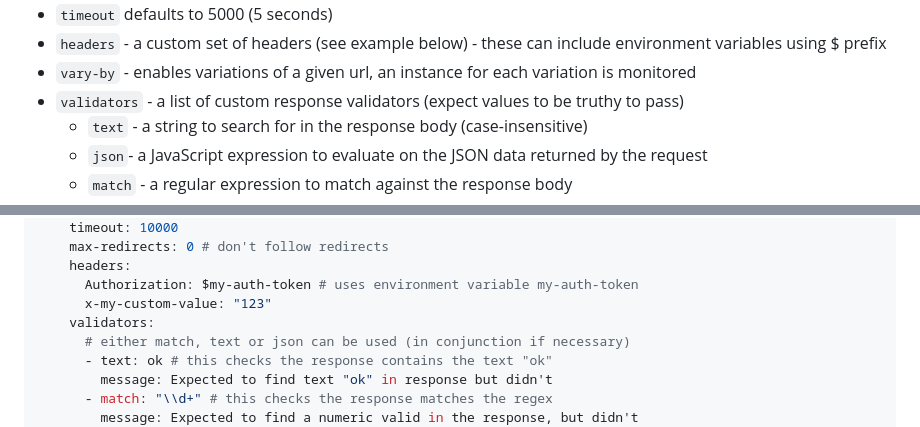
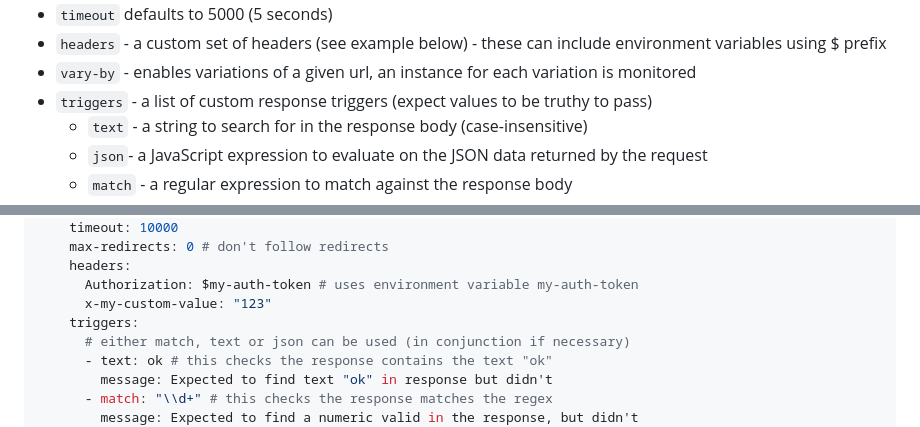
Before and after one commit to Rohland/barky, a Markdown page: README.md, 2 parts joined by grey strips. Rendered like a GitHub page.

Commit message:
:pencil: updating docs

```diff
--- a/README.md
+++ b/README.md
@@ -197,7 +197,7 @@ Additional values that can be configured:
 - `timeout` defaults to 5000 (5 seconds)
 - `headers` - a custom set of headers (see example below) - these can include environment variables using $ prefix
 - `vary-by` - enables variations of a given url, an instance for each variation is monitored
-- `validators` - a list of custom response validators (expect values to be truthy to pass)
+- `triggers` - a list of custom response triggers (expect values to be truthy to pass)
   - `text` - a string to search for in the response body (case-insensitive)
   - `json`- a JavaScript expression to evaluate on the JSON data returned by the request
   - `match` - a regular expression to match against the response body
@@ -241,7 +241,7 @@ web:
     headers:
       Authorization: $my-auth-token # uses environment variable my-auth-token
       x-my-custom-value: "123"
-    validators:
+    triggers:
       # either match, text or json can be used (in conjunction if necessary)
       - text: ok # this checks the response contains the text "ok"
         message: Expected to find text "ok" in response but didn't
```
